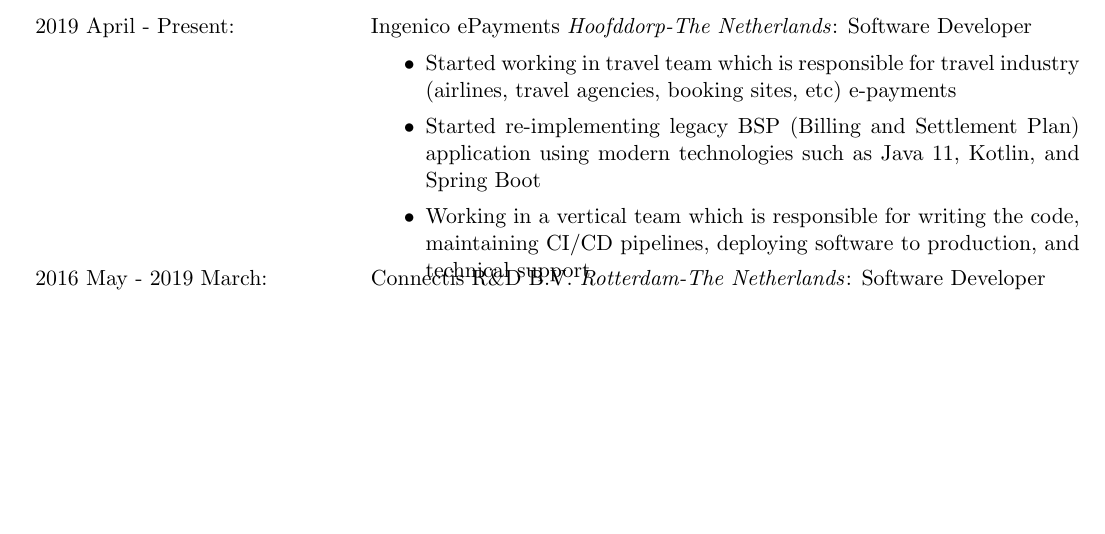
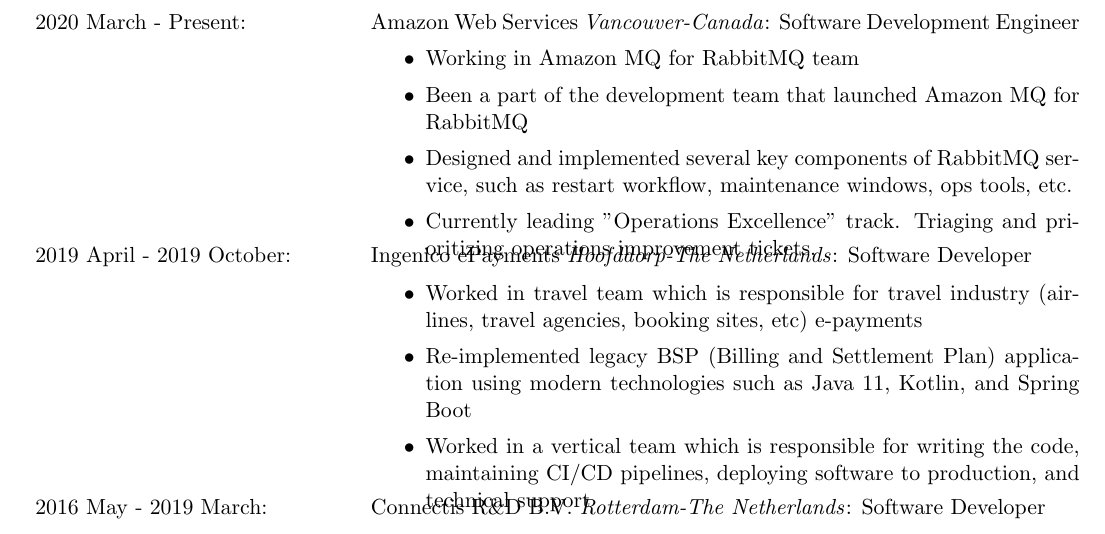
Before and after one commit to bzacar/cv, a LaTeX CV (cv.tex): part of page 1 of 2 before the commit and part of page 2 of 3 after it, cut at the place of the change, the shorter picture padded with empty space. Compiled offline with pdfLaTeX.

Commit message:
Added amazon experience

```diff
--- a/cv.tex
+++ b/cv.tex
@@ -48,14 +48,25 @@
 
 \begin{tabular}{p{5.5cm} p{12.5cm}}
 \\
-2019 April - Present:        & Ingenico ePayments \textit{Hoofddorp-The Netherlands}: Software Developer \\
+2020 March - Present:   & Amazon Web Services \textit{Vancouver-Canada}: Software Development Engineer \\
 							 &
 \begin{itemize}
 \setlength\itemsep{0em}
 \vspace{-15pt}
-\item Started working in travel team which is responsible for travel industry (airlines, travel agencies, booking sites, etc) e-payments
-\item Started re-implementing legacy BSP (Billing and Settlement Plan) application using modern technologies such as Java 11, Kotlin, and Spring Boot
-\item Working in a vertical team which is responsible for writing the code, maintaining CI/CD pipelines, deploying software to production, and technical support
+\item Working in Amazon MQ for RabbitMQ team
+\item Been a part of the development team that launched Amazon MQ for RabbitMQ
+\item Designed and implemented several key components of RabbitMQ service, such as restart workflow, maintenance windows, ops tools, etc.
+\item Currently leading "Operations Excellence" track. Triaging and prioritizing operations improvement tickets.
+\vspace{-10pt}
+\end{itemize}\\
+2019 April - 2019 October:   & Ingenico ePayments \textit{Hoofddorp-The Netherlands}: Software Developer \\
+							 &
+\begin{itemize}
+\setlength\itemsep{0em}
+\vspace{-15pt}
+\item Worked in travel team which is responsible for travel industry (airlines, travel agencies, booking sites, etc) e-payments
+\item Re-implemented legacy BSP (Billing and Settlement Plan) application using modern technologies such as Java 11, Kotlin, and Spring Boot
+\item Worked in a vertical team which is responsible for writing the code, maintaining CI/CD pipelines, deploying software to production, and technical support
 \vspace{-10pt}
 \end{itemize}\\
 2016 May - 2019 March:       & Connectis R\&D B.V. \textit{Rotterdam-The Netherlands}: Software Developer \\
```
